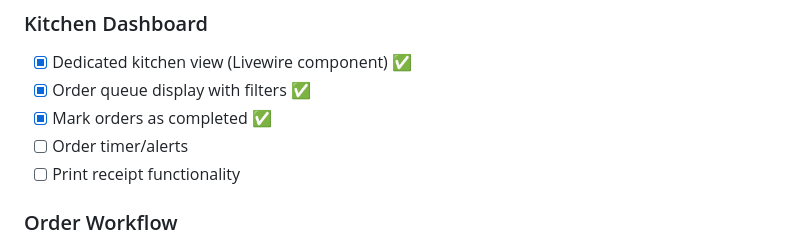
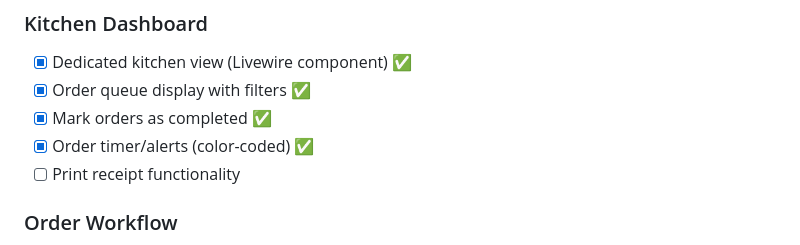
Before and after one commit to agamlatiff/jajan-bang, a Markdown page: context/09-DEVELOPMENT-ROADMAP.md, the part around the change. Drawn GitHub-style.

Commit message:
docs: Update roadmap - order timer completed

```diff
--- a/context/09-DEVELOPMENT-ROADMAP.md
+++ b/context/09-DEVELOPMENT-ROADMAP.md
@@ -173,7 +173,7 @@
 - [x] Dedicated kitchen view (Livewire component) ✅
 - [x] Order queue display with filters ✅
 - [x] Mark orders as completed ✅
-- [ ] Order timer/alerts
+- [x] Order timer/alerts (color-coded) ✅
 - [ ] Print receipt functionality
 
 ### Order Workflow
```
